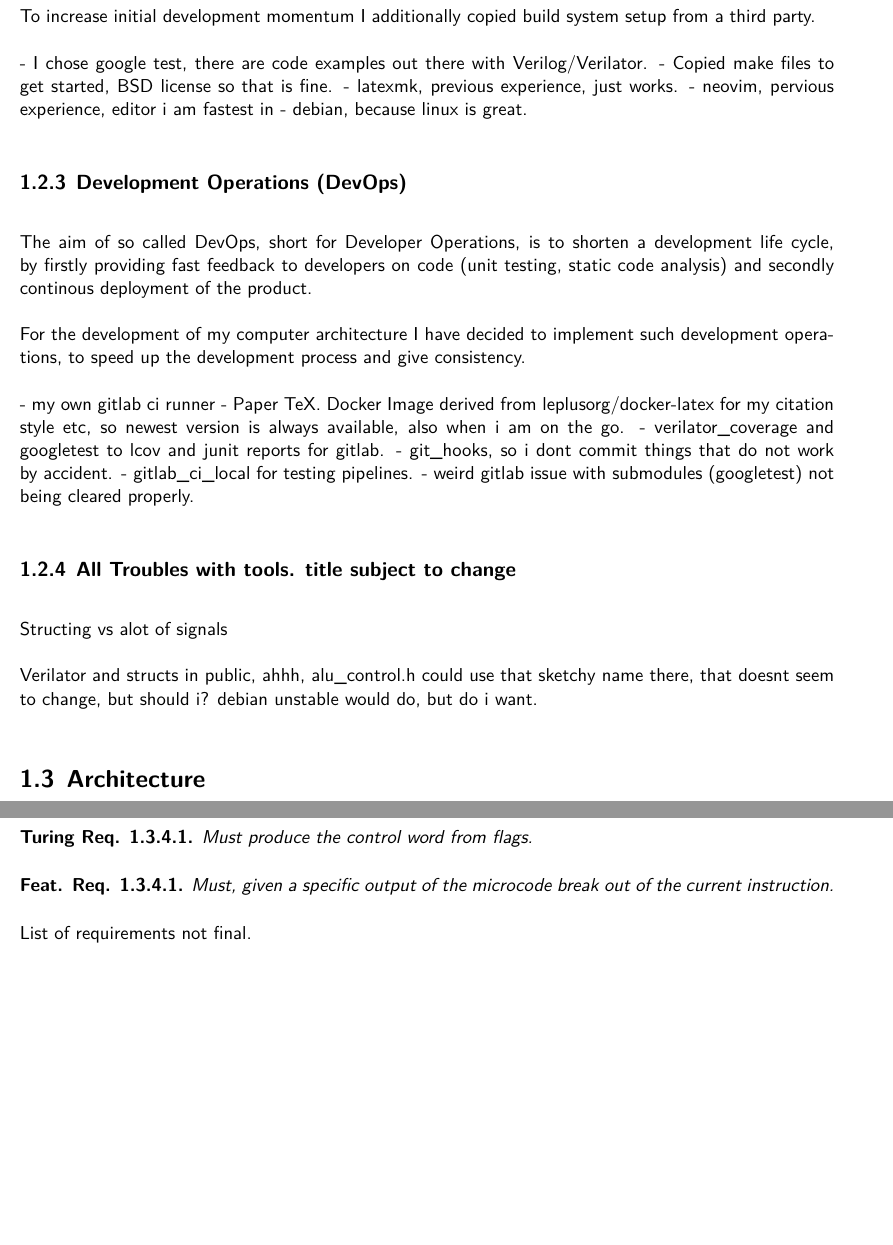
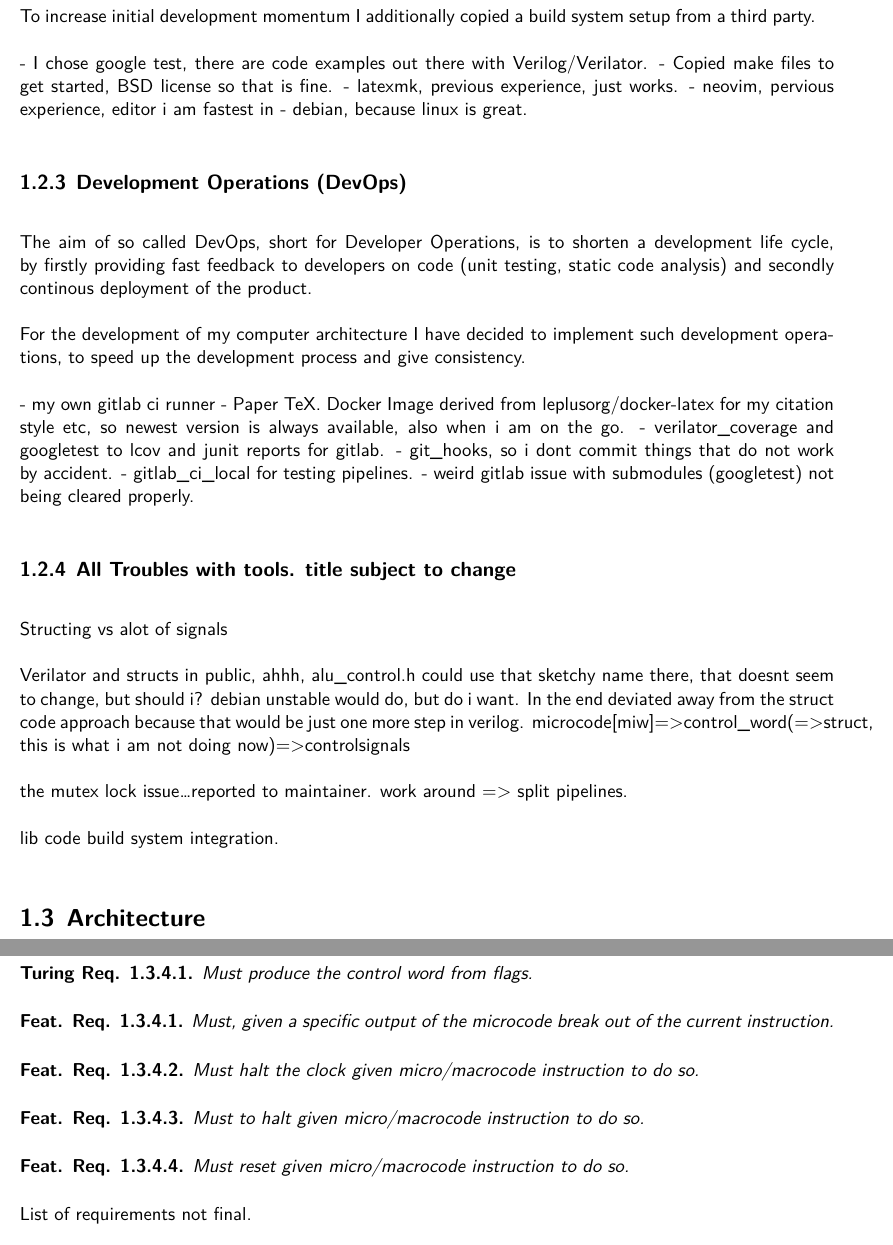
Before and after one commit to strau0106/ma, a LaTeX thesis (paper/main.tex, which reads paper/2-mainpart.tex, paper/2-mainpart/architecture/control_unit.tex): two parts of pages 5 and 8 of 16, joined at a grey line, cut so that both start at the same text, the shorter picture padded with empty space. Compiled offline with XeLaTeX.

Commit message:
journal,paper: Things.

```diff
--- a/paper/2-mainpart.tex
+++ b/paper/2-mainpart.tex
@@ -69,5 +69,5 @@ To increase test repeatability and efficiency I have decided to employ a testing
 
-To increase initial development momentum I additionally copied build system setup from a third party.
+To increase initial development momentum I additionally copied a build system setup from a third party.
 
 
 - I chose google test, there are code examples out there with Verilog/Verilator.
@@ -94,6 +94,12 @@ Structing vs alot of signals
 
 Verilator and structs in public, ahhh, alu\_control.h could use that sketchy name there, that doesnt seem to change, but should i?
 debian unstable would do, but do i want.
+In the end deviated away from the struct code approach because that would be just one more step in verilog. microcode[miw]=>control\_word(=>struct, this is what i am not doing now)=>controlsignals
+
+the mutex lock issue\dots reported to maintainer.
+work around => split pipelines.
+
+lib code build system integration.
 
 \input{2-mainpart/architecture}
 
--- a/paper/2-mainpart/architecture/control_unit.tex
+++ b/paper/2-mainpart/architecture/control_unit.tex
@@ -35,6 +35,18 @@ Also is instruction register and program counter as per von Neumann.
   Must, given a specific output of the microcode break out of the current instruction.
 \end{feat-requirement}
 
+\begin{feat-requirement}
+  Must halt the clock given micro/macrocode instruction to do so.
+\end{feat-requirement}
+
+\begin{feat-requirement}
+  Must to halt given micro/macrocode instruction to do so.
+\end{feat-requirement}
+
+\begin{feat-requirement}
+  Must reset given micro/macrocode instruction to do so.
+\end{feat-requirement}
+
 List of requirements not final.
 
 
```
Also changed, not shown: paper/3-journal.tex (+1 -0 lines), paper/3-journal/2024-08-19.tex (added), paper/2-mainpart.tex (2 more changed lines).
